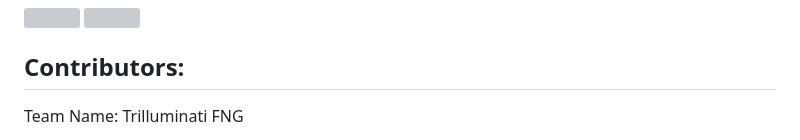
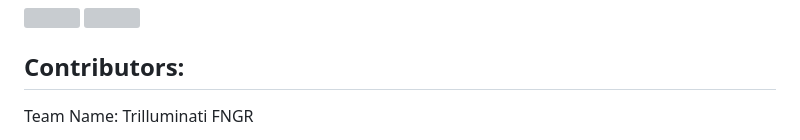
Before and after one commit to NabhanshuDash/TrailMyst, a Markdown page: README.md, the part around the change printed below. Rendered like a GitHub page; grey boxes are pictures that could not be loaded.

```diff
--- a/README.md
+++ b/README.md
@@ -69,5 +69,5 @@ This moves starter code to `app-example/` and gives you a fresh `app/` folder.
 
 ## Contributors:
 
-Team Name: Trilluminati FNG
+Team Name: Trilluminati FNGR
 
```
Also changed, not shown: other parts of README.md (+1 -0 lines).
